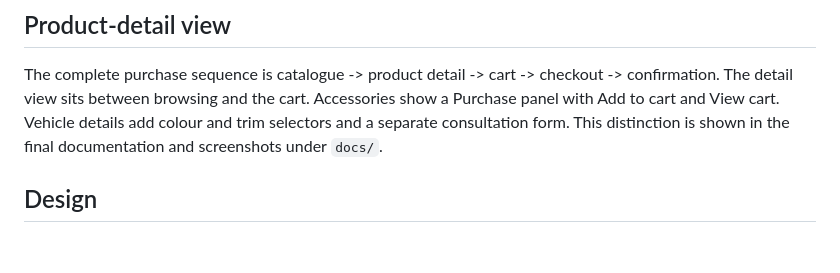
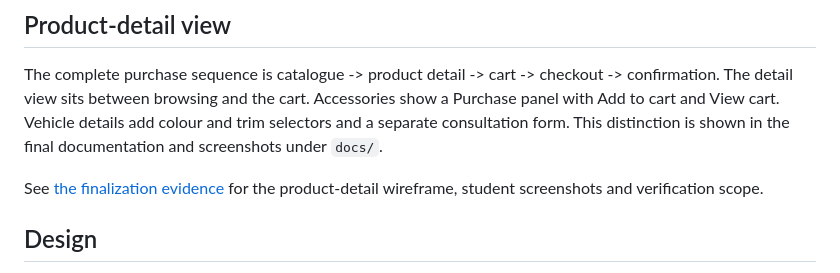
Before and after one commit to MdaraTape/BxA-automotive, a Markdown page: README.md, the part around the change. GitHub-like rendering; blank space fills up the shorter version.

Commit message:
Document final accessory detail and cart evidence for Phase 3

```diff
--- a/README.md
+++ b/README.md
@@ -55,6 +55,9 @@ show a Purchase panel with Add to cart and View cart. Vehicle details add colour
 and trim selectors and a separate consultation form. This distinction is shown
 in the final documentation and screenshots under `docs/`.
 
+See [the finalization evidence](docs/finalization.md) for the product-detail
+wireframe, student screenshots and verification scope.
+
 ## Design
 - Flask and Jinja render the pages. HTML forms work with JavaScript disabled.
 - The signed session holds product and option IDs and quantities. Flask calculates totals from integer cents stored in SQLite.
```
Also changed, not shown: docs/finalization.md (+20 -9 lines), docs/evidence/accessory-cart.png (added), docs/evidence/accessory-detail.png (added), 1 other file.
